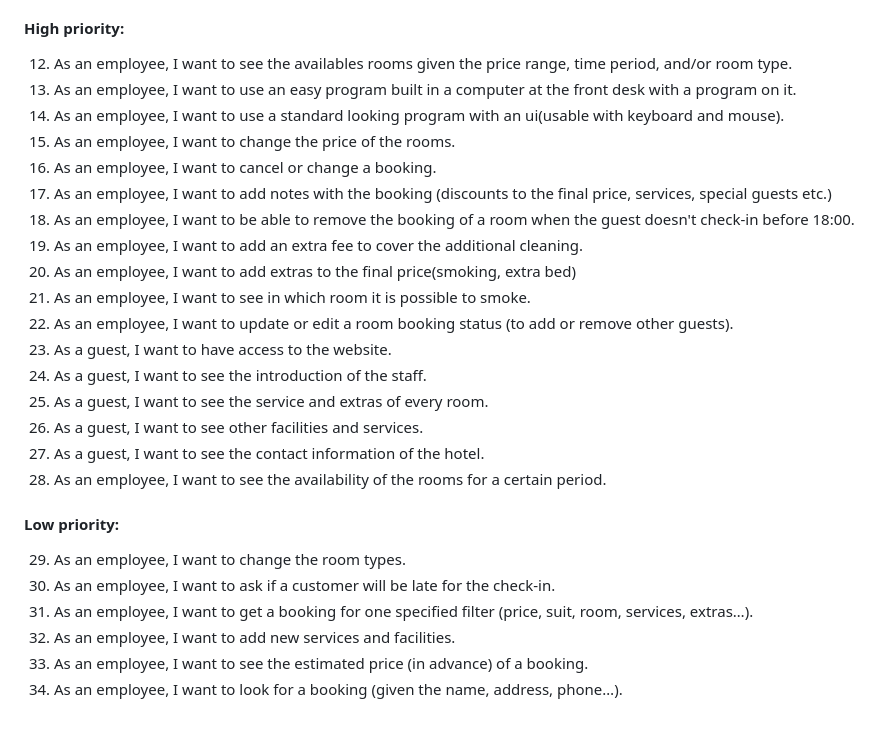
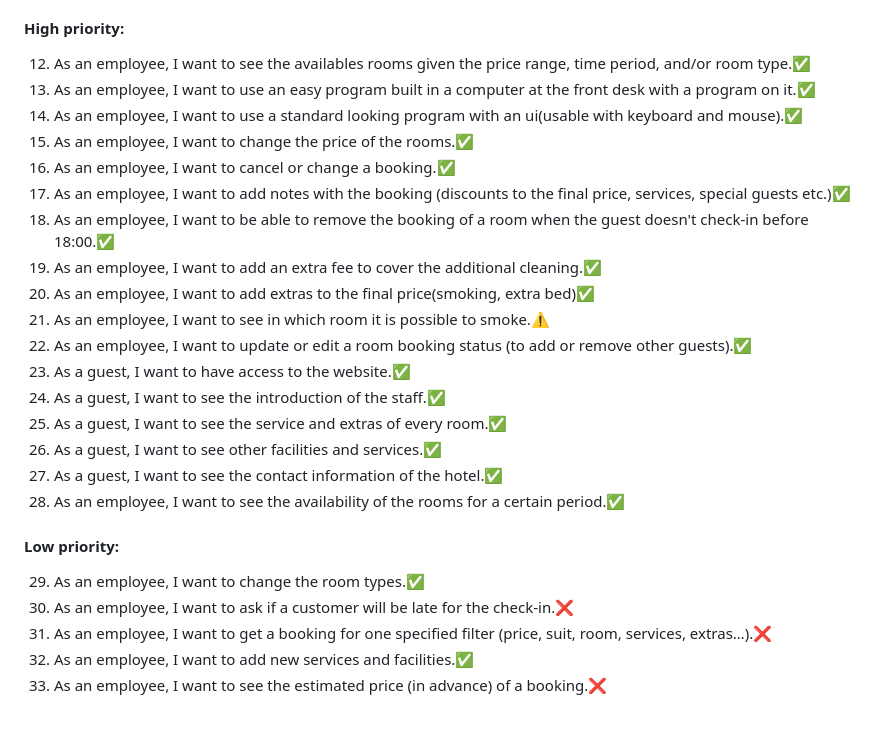
Before and after one commit to blaizans/Overlook-Hotel, a Markdown page: README.md, the part around one of its changes. Rendered like a GitHub page.

```diff
--- a/README.md
+++ b/README.md
@@ -50,34 +47,31 @@ number, arrival date, and expected departure in the booking information.<br></a>
 
 #### High priority:
 12. As an employee, I want to see the availables rooms given the price range, time period,
-and/or room type.
+and/or room type.✅
 13. As an employee, I want to use an easy program built in a computer at the front desk with a
-program on it.
+program on it.✅
 14. As an employee, I want to use a standard looking program with an ui(usable with keyboard
-and mouse).
-15. As an employee, I want to change the price of the rooms.
-16. As an employee, I want to cancel or change a booking.
-17. As an employee, I want to add notes with the booking (discounts to the final price, services,
-special guests etc.)
+and mouse).✅
+15. As an employee, I want to change the price of the rooms.✅
+16. As an employee, I want to cancel or change a booking.✅
+17. As an employee, I want to add notes with the booking (discounts to the final price, services, special guests etc.)✅
 18. As an employee, I want to be able to remove the booking of a room when the guest doesn't
-check-in before 18:00.
-19. As an employee, I want to add an extra fee to cover the additional cleaning.
-20. As an employee, I want to add extras to the final price(smoking, extra bed)
-21. As an employee, I want to see in which room it is possible to smoke.
+check-in before 18:00.✅
+19. As an employee, I want to add an extra fee to cover the additional cleaning.✅
+20. As an employee, I want to add extras to the final price(smoking, extra bed)✅
+21. As an employee, I want to see in which room it is possible to smoke.⚠️
 22. As an employee, I want to update or edit a room booking status (to add or remove other
-guests).
-23. As a guest, I want to have access to the website.
-24. As a guest, I want to see the introduction of the staff.
-25. As a guest, I want to see the service and extras of every room.
-26. As a guest, I want to see other facilities and services.
-27. As a guest, I want to see the contact information of the hotel.
-28. As an employee, I want to see the availability of the rooms for a certain period.
+guests).✅
+23. As a guest, I want to have access to the website.✅
+24. As a guest, I want to see the introduction of the staff.✅
+25. As a guest, I want to see the service and extras of every room.✅
+26. As a guest, I want to see other facilities and services.✅
+27. As a guest, I want to see the contact information of the hotel.✅
+28. As an employee, I want to see the availability of the rooms for a certain period.✅
 
 #### Low priority:
-29. As an employee, I want to change the room types.
-30. As an employee, I want to ask if a customer will be late for the check-in.
-31. As an employee, I want to get a booking for one specified filter (price, suit, room, services,
-extras…).
-32. As an employee, I want to add new services and facilities.
-33. As an employee, I want to see the estimated price (in advance) of a booking.
-34. As an employee, I want to look for a booking (given the name, address, phone…).
+29. As an employee, I want to change the room types.✅
+30. As an employee, I want to ask if a customer will be late for the check-in.❌
+31. As an employee, I want to get a booking for one specified filter (price, suit, room, services, extras…).❌
+32. As an employee, I want to add new services and facilities.✅
+33. As an employee, I want to see the estimated price (in advance) of a booking.❌
```
Also changed, not shown: other parts of README.md (+13 -16 lines).
